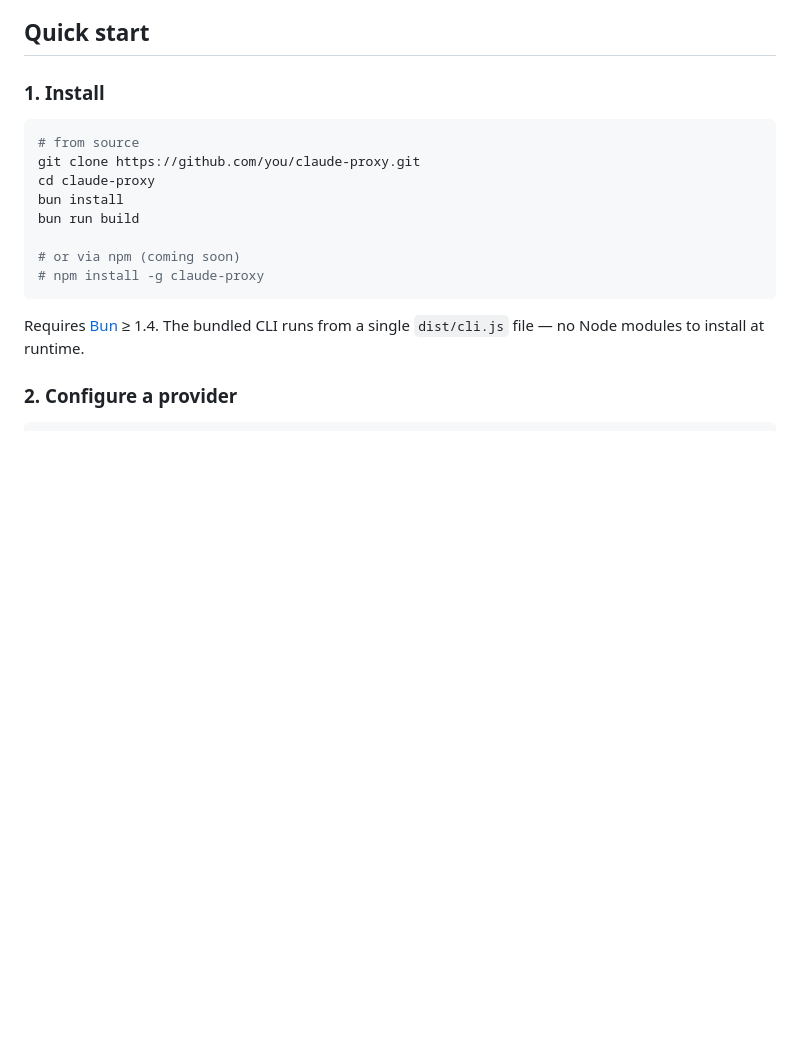
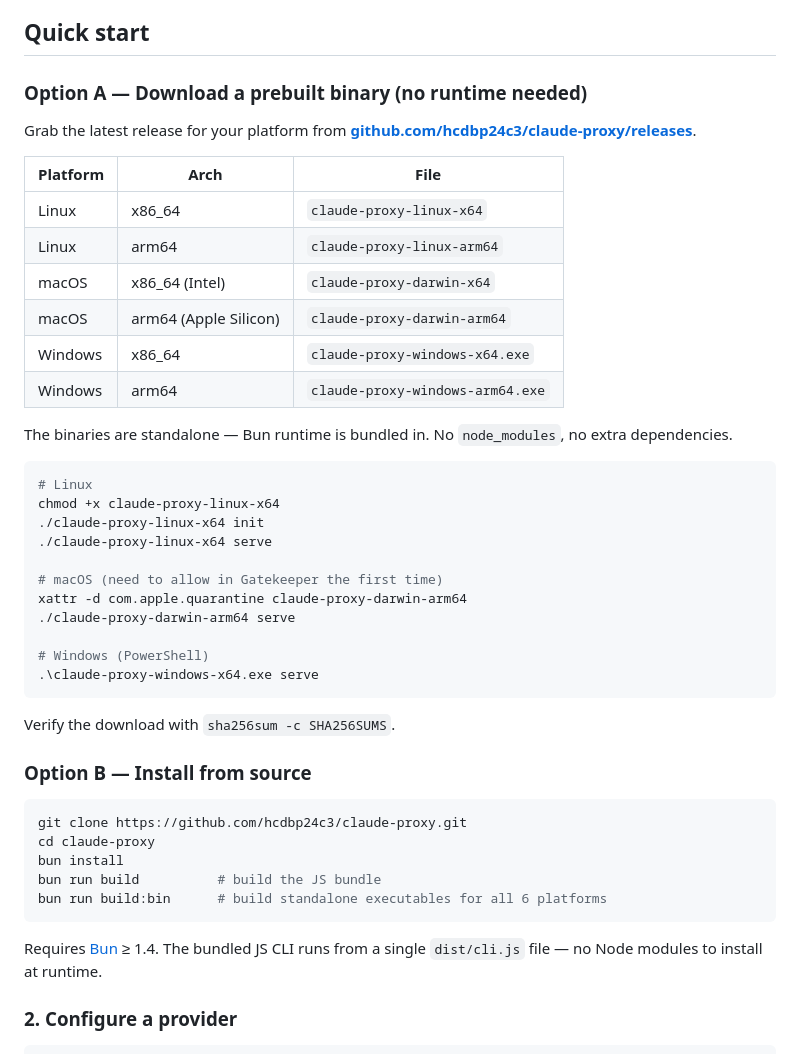
Before and after one commit to hcdbp24c3/claude-proxy, a Markdown page: README.md, the part around the change. GitHub-like rendering; blank space fills up the shorter version.

Commit message:
Document prebuilt binary downloads in README

````diff
--- a/README.md
+++ b/README.md
@@ -16,20 +16,49 @@ A universal proxy that lets **Claude Code CLI** and **Claude Desktop** use **any
 
 ## Quick start
 
-### 1. Install
+### Option A — Download a prebuilt binary (no runtime needed)
+
+Grab the latest release for your platform from
+[**github.com/hcdbp24c3/claude-proxy/releases**](https://github.com/hcdbp24c3/claude-proxy/releases/latest).
+
+| Platform | Arch | File |
+|---|---|---|
+| Linux   | x86_64  | `claude-proxy-linux-x64` |
+| Linux   | arm64   | `claude-proxy-linux-arm64` |
+| macOS   | x86_64 (Intel)        | `claude-proxy-darwin-x64` |
+| macOS   | arm64 (Apple Silicon) | `claude-proxy-darwin-arm64` |
+| Windows | x86_64  | `claude-proxy-windows-x64.exe` |
+| Windows | arm64   | `claude-proxy-windows-arm64.exe` |
+
+The binaries are standalone — Bun runtime is bundled in. No `node_modules`, no extra dependencies.
 
 ```bash
-# from source
-git clone https://github.com/you/claude-proxy.git
+# Linux
+chmod +x claude-proxy-linux-x64
+./claude-proxy-linux-x64 init
+./claude-proxy-linux-x64 serve
+
+# macOS (need to allow in Gatekeeper the first time)
+xattr -d com.apple.quarantine claude-proxy-darwin-arm64
+./claude-proxy-darwin-arm64 serve
+
+# Windows (PowerShell)
+.\claude-proxy-windows-x64.exe serve
+```
+
+Verify the download with `sha256sum -c SHA256SUMS`.
+
+### Option B — Install from source
+
+```bash
+git clone https://github.com/hcdbp24c3/claude-proxy.git
 cd claude-proxy
 bun install
-bun run build
-
-# or via npm (coming soon)
-# npm install -g claude-proxy
+bun run build          # build the JS bundle
+bun run build:bin      # build standalone executables for all 6 platforms
 ```
 
-Requires [Bun](https://bun.sh) ≥ 1.4. The bundled CLI runs from a single `dist/cli.js` file — no Node modules to install at runtime.
+Requires [Bun](https://bun.sh) ≥ 1.4. The bundled JS CLI runs from a single `dist/cli.js` file — no Node modules to install at runtime.
 
 ### 2. Configure a provider
 
````
